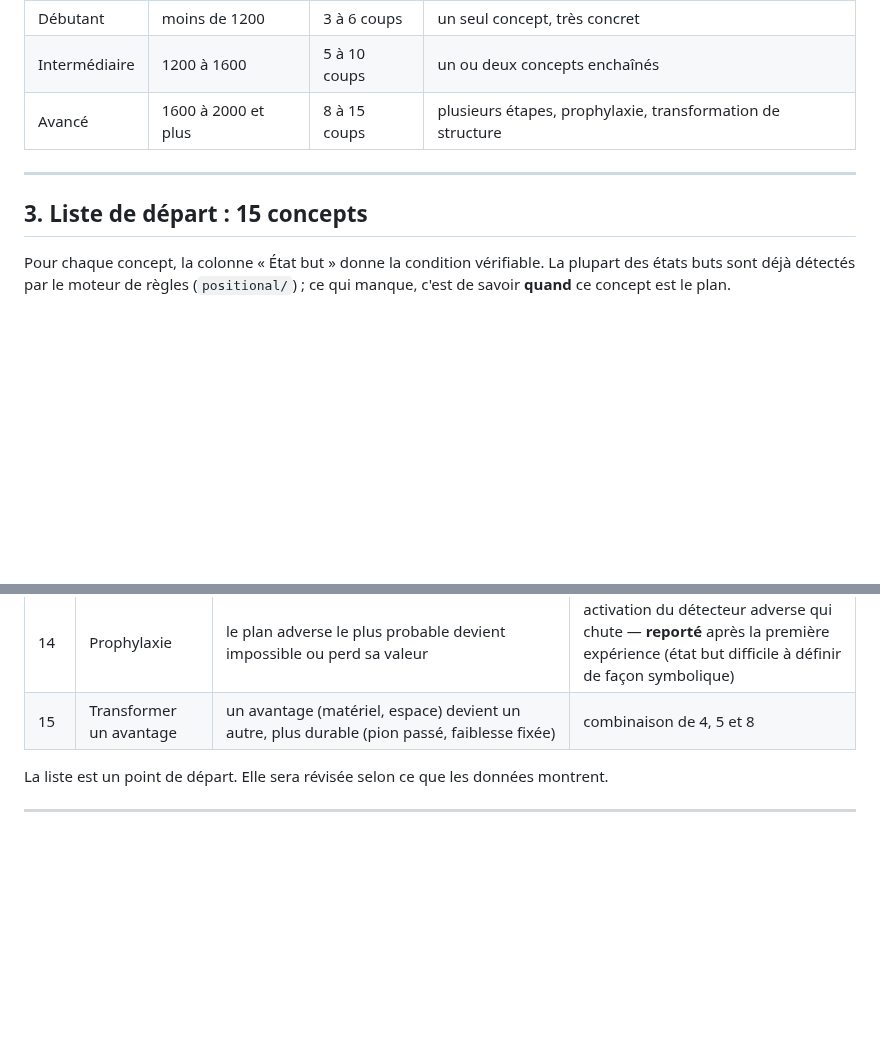
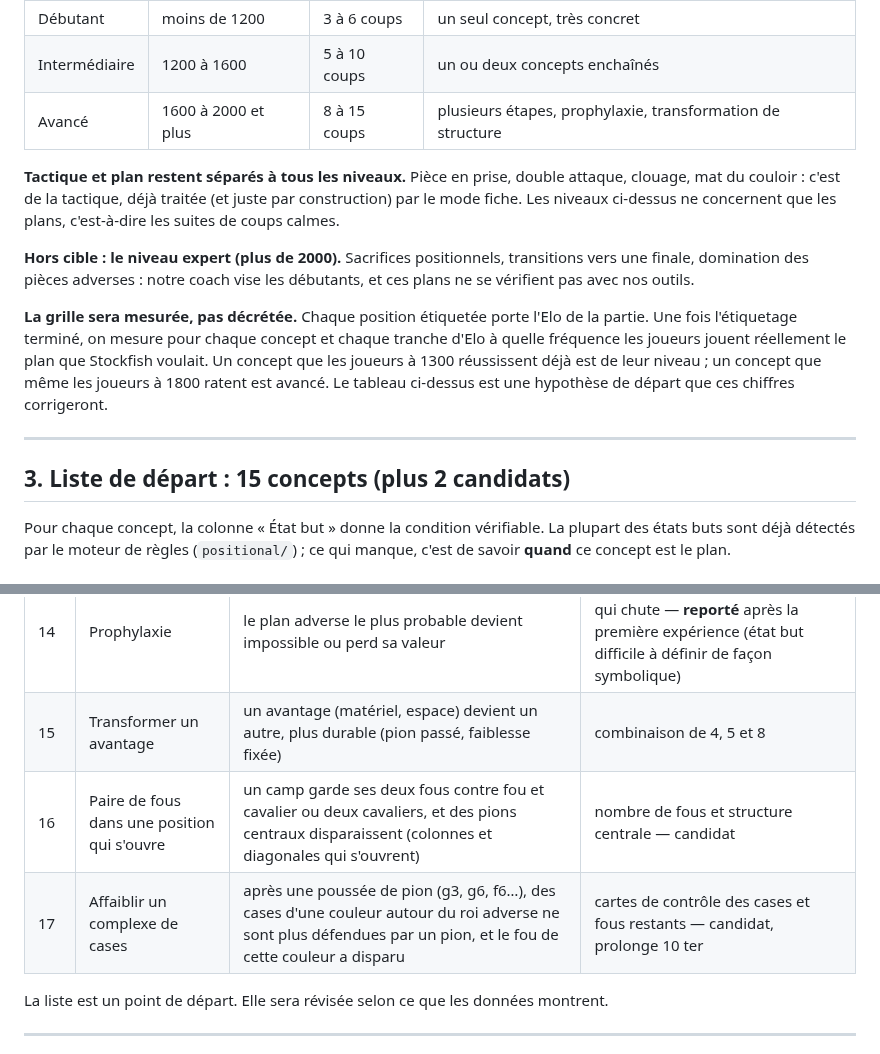
Before and after one commit to secharvet/chessboard-scanner, a Markdown page: docs/PLANS-ET-CONCEPTS.md, 2 parts joined by grey strips. GitHub-like rendering; blank space fills up the shorter version.

Commit message:
Doc plans : tactique séparée des niveaux, grille par Elo mesurée, 2 concepts candidats
Co-Authored-By: Claude Opus 5.5 <noreply@anthropic.com>
Claude-Session: https://claude.ai/code/session_011NvhUV8ZWZBbJuPGByUszt

```diff
--- a/docs/PLANS-ET-CONCEPTS.md
+++ b/docs/PLANS-ET-CONCEPTS.md
@@ -54,9 +54,21 @@ Un plan de débutant n'est pas un plan de joueur à 2000. On définit trois nive
 | Intermédiaire | 1200 à 1600 | 5 à 10 coups | un ou deux concepts enchaînés |
 | Avancé | 1600 à 2000 et plus | 8 à 15 coups | plusieurs étapes, prophylaxie, transformation de structure |
 
+**Tactique et plan restent séparés à tous les niveaux.** Pièce en prise, double attaque, clouage, mat du couloir :
+c'est de la tactique, déjà traitée (et juste par construction) par le mode fiche. Les niveaux ci-dessus ne concernent
+que les plans, c'est-à-dire les suites de coups calmes.
+
+**Hors cible : le niveau expert (plus de 2000).** Sacrifices positionnels, transitions vers une finale, domination
+des pièces adverses : notre coach vise les débutants, et ces plans ne se vérifient pas avec nos outils.
+
+**La grille sera mesurée, pas décrétée.** Chaque position étiquetée porte l'Elo de la partie. Une fois l'étiquetage
+terminé, on mesure pour chaque concept et chaque tranche d'Elo à quelle fréquence les joueurs jouent réellement le plan
+que Stockfish voulait. Un concept que les joueurs à 1300 réussissent déjà est de leur niveau ; un concept que même les
+joueurs à 1800 ratent est avancé. Le tableau ci-dessus est une hypothèse de départ que ces chiffres corrigeront.
+
 ---
 
-## 3. Liste de départ : 15 concepts
+## 3. Liste de départ : 15 concepts (plus 2 candidats)
 
 Pour chaque concept, la colonne « État but » donne la condition vérifiable. La plupart des états buts sont déjà
 détectés par le moteur de règles (`positional/`) ; ce qui manque, c'est de savoir **quand** ce concept est le plan.
@@ -92,6 +104,8 @@ détectés par le moteur de règles (`positional/`) ; ce qui manque, c'est de sa
 | 13 | Échanger son mauvais fou | le mauvais fou disparaît contre une pièce adverse | `FOU_MAUVAIS` disparaît par échange |
 | 14 | Prophylaxie | le plan adverse le plus probable devient impossible ou perd sa valeur | activation du détecteur adverse qui chute — **reporté** après la première expérience (état but difficile à définir de façon symbolique) |
 | 15 | Transformer un avantage | un avantage (matériel, espace) devient un autre, plus durable (pion passé, faiblesse fixée) | combinaison de 4, 5 et 8 |
+| 16 | Paire de fous dans une position qui s'ouvre | un camp garde ses deux fous contre fou et cavalier ou deux cavaliers, et des pions centraux disparaissent (colonnes et diagonales qui s'ouvrent) | nombre de fous et structure centrale — candidat |
+| 17 | Affaiblir un complexe de cases | après une poussée de pion (g3, g6, f6…), des cases d'une couleur autour du roi adverse ne sont plus défendues par un pion, et le fou de cette couleur a disparu | cartes de contrôle des cases et fous restants — candidat, prolonge 10 ter |
 
 La liste est un point de départ. Elle sera révisée selon ce que les données montrent.
 
```
